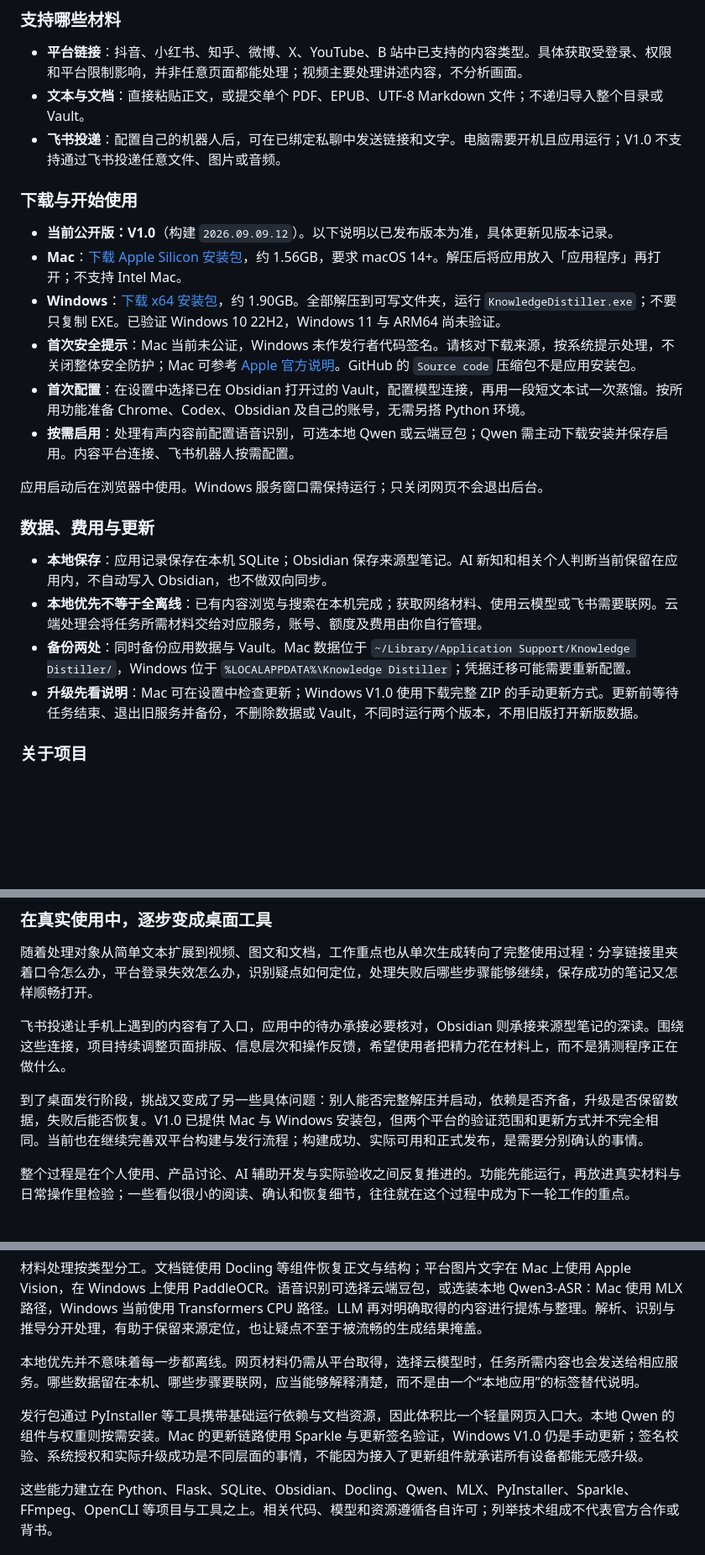
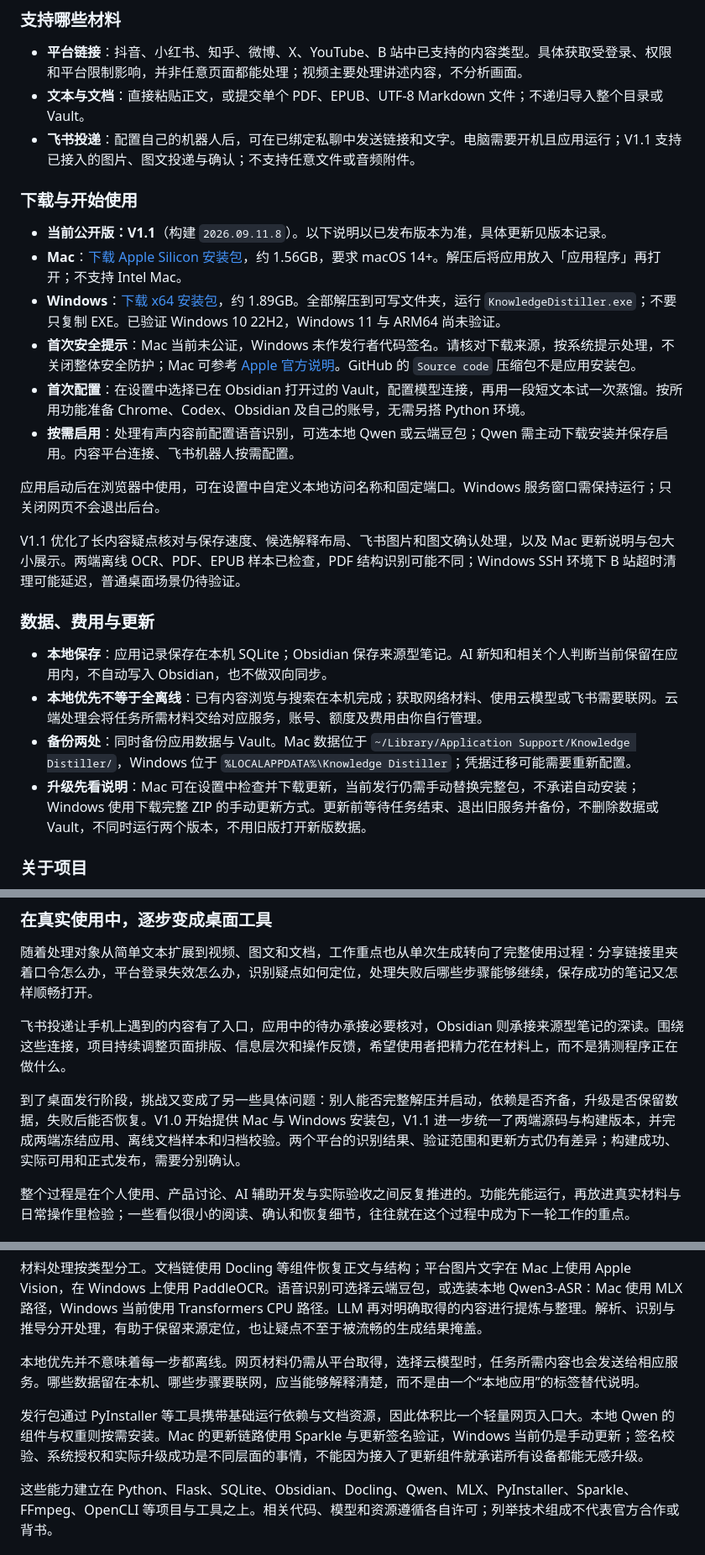
Before and after one commit to YYuCChen/Knowledge-Distillation, a Markdown page: README.md, 3 parts joined by grey strips. Shown at 84% size. Drawn GitHub-style; blank space fills up the shorter version.

Commit message:
docs: update V1.1 downloads and verified platform scope

```diff
--- a/README.md
+++ b/README.md
@@ -26,25 +26,27 @@
 
 - **平台链接**：抖音、小红书、知乎、微博、X、YouTube、B 站中已支持的内容类型。具体获取受登录、权限和平台限制影响，并非任意页面都能处理；视频主要处理讲述内容，不分析画面。
 - **文本与文档**：直接粘贴正文，或提交单个 PDF、EPUB、UTF-8 Markdown 文件；不递归导入整个目录或 Vault。
-- **飞书投递**：配置自己的机器人后，可在已绑定私聊中发送链接和文字。电脑需要开机且应用运行；V1.0 不支持通过飞书投递任意文件、图片或音频。
+- **飞书投递**：配置自己的机器人后，可在已绑定私聊中发送链接和文字。电脑需要开机且应用运行；V1.1 支持已接入的图片、图文投递与确认；不支持任意文件或音频附件。
 
 ### 下载与开始使用
 
-- **当前公开版：V1.0**（构建 `2026.09.09.12`）。以下说明以已发布版本为准，具体更新见版本记录。
-- **Mac**：[下载 Apple Silicon 安装包](https://github.com/YYuCChen/Knowledge-Distillation/releases/download/v2026.09.09.12/KnowledgeDistiller-2026.09.09.12-macOS-arm64.zip)，约 1.56GB，要求 macOS 14+。解压后将应用放入「应用程序」再打开；不支持 Intel Mac。
-- **Windows**：[下载 x64 安装包](https://github.com/YYuCChen/Knowledge-Distillation/releases/download/v2026.09.09.12/KnowledgeDistiller-2026.09.09.12-Windows-x64.zip)，约 1.90GB。全部解压到可写文件夹，运行 `KnowledgeDistiller.exe`；不要只复制 EXE。已验证 Windows 10 22H2，Windows 11 与 ARM64 尚未验证。
+- **当前公开版：V1.1**（构建 `2026.09.11.8`）。以下说明以已发布版本为准，具体更新见版本记录。
+- **Mac**：[下载 Apple Silicon 安装包](https://github.com/YYuCChen/Knowledge-Distillation/releases/download/v2026.09.11.8/KnowledgeDistiller-2026.09.11.8-macOS-arm64.zip)，约 1.56GB，要求 macOS 14+。解压后将应用放入「应用程序」再打开；不支持 Intel Mac。
+- **Windows**：[下载 x64 安装包](https://github.com/YYuCChen/Knowledge-Distillation/releases/download/v2026.09.11.8/KnowledgeDistiller-2026.09.11.8-Windows-x64.zip)，约 1.89GB。全部解压到可写文件夹，运行 `KnowledgeDistiller.exe`；不要只复制 EXE。已验证 Windows 10 22H2，Windows 11 与 ARM64 尚未验证。
 - **首次安全提示**：Mac 当前未公证，Windows 未作发行者代码签名。请核对下载来源，按系统提示处理，不关闭整体安全防护；Mac 可参考 [Apple 官方说明](https://support.apple.com/zh-cn/102445)。GitHub 的 `Source code` 压缩包不是应用安装包。
 - **首次配置**：在设置中选择已在 Obsidian 打开过的 Vault，配置模型连接，再用一段短文本试一次蒸馏。按所用功能准备 Chrome、Codex、Obsidian 及自己的账号，无需另搭 Python 环境。
 - **按需启用**：处理有声内容前配置语音识别，可选本地 Qwen 或云端豆包；Qwen 需主动下载安装并保存启用。内容平台连接、飞书机器人按需配置。
 
-应用启动后在浏览器中使用。Windows 服务窗口需保持运行；只关闭网页不会退出后台。
+应用启动后在浏览器中使用，可在设置中自定义本地访问名称和固定端口。Windows 服务窗口需保持运行；只关闭网页不会退出后台。
+
+V1.1 优化了长内容疑点核对与保存速度、候选解释布局、飞书图片和图文确认处理，以及 Mac 更新说明与包大小展示。两端离线 OCR、PDF、EPUB 样本已检查，PDF 结构识别可能不同；Windows SSH 环境下 B 站超时清理可能延迟，普通桌面场景仍待验证。
 
 ### 数据、费用与更新
 
 - **本地保存**：应用记录保存在本机 SQLite；Obsidian 保存来源型笔记。AI 新知和相关个人判断当前保留在应用内，不自动写入 Obsidian，也不做双向同步。
 - **本地优先不等于全离线**：已有内容浏览与搜索在本机完成；获取网络材料、使用云模型或飞书需要联网。云端处理会将任务所需材料交给对应服务，账号、额度及费用由你自行管理。
 - **备份两处**：同时备份应用数据与 Vault。Mac 数据位于 `~/Library/Application Support/Knowledge Distiller/`，Windows 位于 `%LOCALAPPDATA%\Knowledge Distiller`；凭据迁移可能需要重新配置。
-- **升级先看说明**：Mac 可在设置中检查更新；Windows V1.0 使用下载完整 ZIP 的手动更新方式。更新前等待任务结束、退出旧服务并备份，不删除数据或 Vault，不同时运行两个版本，不用旧版打开新版数据。
+- **升级先看说明**：Mac 可在设置中检查并下载更新，当前发行仍需手动替换完整包，不承诺自动安装；Windows 使用下载完整 ZIP 的手动更新方式。更新前等待任务结束、退出旧服务并备份，不删除数据或 Vault，不同时运行两个版本，不用旧版打开新版数据。
 
 ### 关于项目
 
@@ -80,7 +82,7 @@
 
 飞书投递让手机上遇到的内容有了入口，应用中的待办承接必要核对，Obsidian 则承接来源型笔记的深读。围绕这些连接，项目持续调整页面排版、信息层次和操作反馈，希望使用者把精力花在材料上，而不是猜测程序正在做什么。
 
-到了桌面发行阶段，挑战又变成了另一些具体问题：别人能否完整解压并启动，依赖是否齐备，升级是否保留数据，失败后能否恢复。V1.0 已提供 Mac 与 Windows 安装包，但两个平台的验证范围和更新方式并不完全相同。当前也在继续完善双平台构建与发行流程；构建成功、实际可用和正式发布，是需要分别确认的事情。
+到了桌面发行阶段，挑战又变成了另一些具体问题：别人能否完整解压并启动，依赖是否齐备，升级是否保留数据，失败后能否恢复。V1.0 开始提供 Mac 与 Windows 安装包，V1.1 进一步统一了两端源码与构建版本，并完成两端冻结应用、离线文档样本和归档校验。两个平台的识别结果、验证范围和更新方式仍有差异；构建成功、实际可用和正式发布，需要分别确认。
 
 整个过程是在个人使用、产品讨论、AI 辅助开发与实际验收之间反复推进的。功能先能运行，再放进真实材料与日常操作里检验；一些看似很小的阅读、确认和恢复细节，往往就在这个过程中成为下一轮工作的重点。
 
@@ -94,7 +96,7 @@ SQLite 和 Obsidian 承担不同的职责。SQLite 保存来源身份、处理
 
 本地优先并不意味着每一步都离线。网页材料仍需从平台取得，选择云模型时，任务所需内容也会发送给相应服务。哪些数据留在本机、哪些步骤要联网，应当能够解释清楚，而不是由一个“本地应用”的标签替代说明。
 
-发行包通过 PyInstaller 等工具携带基础运行依赖与文档资源，因此体积比一个轻量网页入口大。本地 Qwen 的组件与权重则按需安装。Mac 的更新链路使用 Sparkle 与更新签名验证，Windows V1.0 仍是手动更新；签名校验、系统授权和实际升级成功是不同层面的事情，不能因为接入了更新组件就承诺所有设备都能无感升级。
+发行包通过 PyInstaller 等工具携带基础运行依赖与文档资源，因此体积比一个轻量网页入口大。本地 Qwen 的组件与权重则按需安装。Mac 的更新链路使用 Sparkle 与更新签名验证，Windows 当前仍是手动更新；签名校验、系统授权和实际升级成功是不同层面的事情，不能因为接入了更新组件就承诺所有设备都能无感升级。
 
 这些能力建立在 Python、Flask、SQLite、Obsidian、Docling、Qwen、MLX、PyInstaller、Sparkle、FFmpeg、OpenCLI 等项目与工具之上。相关代码、模型和资源遵循各自许可；列举技术组成不代表官方合作或背书。
 
```
